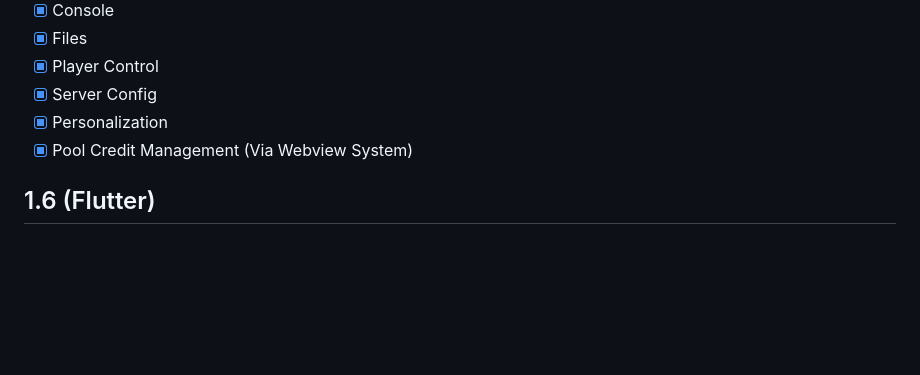
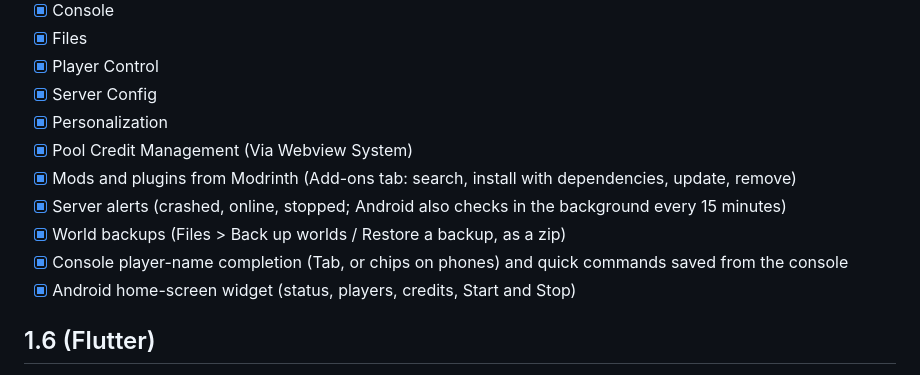
Before and after one commit to RimakiTaema/ExaTon, a Markdown page: README.md, the part around the change. Rendered like a GitHub page; blank space fills up the shorter version.

Commit message:
README: list the new features
Co-Authored-By: Claude Opus 5.5 <noreply@anthropic.com>

```diff
--- a/README.md
+++ b/README.md
@@ -24,6 +24,11 @@ The Exaroton Server Control GUI App For Control Server Without Entering Website
 - [x] Server Config
 - [x] Personalization
 - [x] Pool Credit Management (Via Webview System)
+- [x] Mods and plugins from Modrinth (Add-ons tab: search, install with dependencies, update, remove)
+- [x] Server alerts (crashed, online, stopped; Android also checks in the background every 15 minutes)
+- [x] World backups (Files > Back up worlds / Restore a backup, as a zip)
+- [x] Console player-name completion (Tab, or chips on phones) and quick commands saved from the console
+- [x] Android home-screen widget (status, players, credits, Start and Stop)
 
 ## 1.6 (Flutter)
 
```
